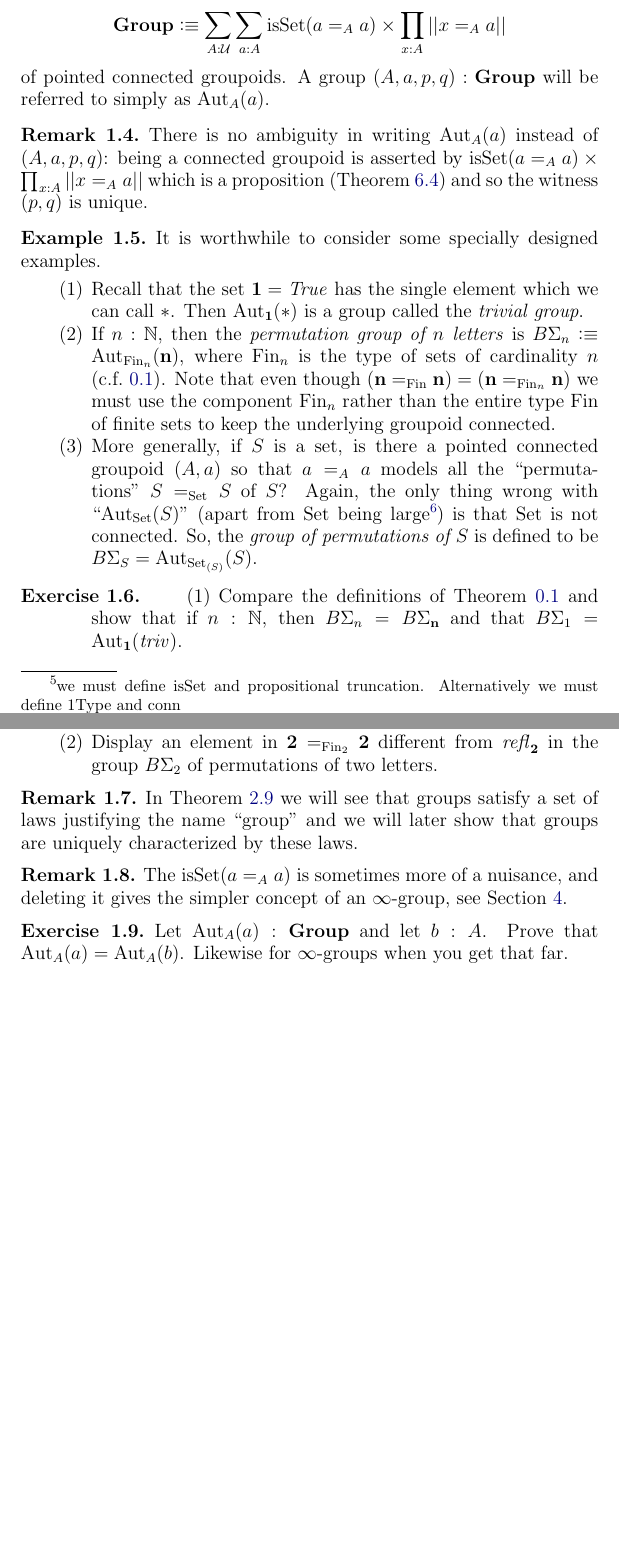
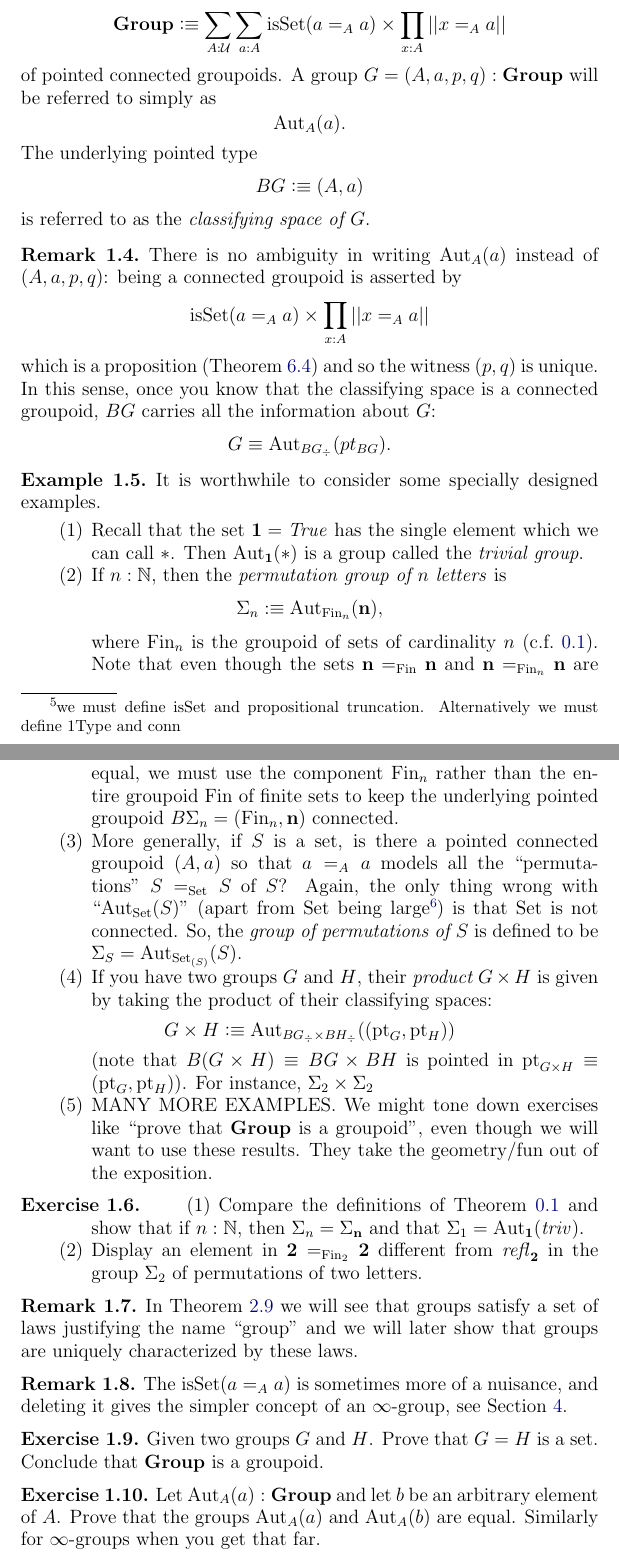
Before and after one commit to UniMath/SymmetryBook, a LaTeX thesis (book.tex, which reads group.tex): two parts of pages 24 and 25 of 71 before the commit and two parts of pages 24 and 25 of 73 after it, joined at a grey line, cut so that both start at the same text, the shorter picture padded with empty space. Compiled offline with pdfLaTeX.

Commit message:
some more examples

```diff
--- a/group.tex
+++ b/group.tex
@@ -98,10 +98,11 @@ With this established, we let the \emph{type} of groups be defined as follows:
 $$\typegroup\defequi\sum_{A:\mathcal U}\sum_{a:A}\isset(a=_Aa)\times\prod_{x:A}||x=_Aa||$$
 of pointed connected groupoids.
 %We refer to an element of $\typegroup$ as a \emph{group}.
-A group $(A,a,p,q):\typegroup$ will be referred to simply as $\aut_A(a)$.
+A group $G=(A,a,p,q):\typegroup$ will be referred to simply as $$\aut_A(a).$$  The underlying pointed type $$BG\defequi(A,a)$$ is referred to as the \emph{classifying space of $G$}.
 \end{definition}
 \begin{remark}\label{rem:aut}
-There is no ambiguity in writing $\aut_A(a)$ instead of $(A,a,p,q)$: being a connected groupoid is asserted by $\isset(a=_Aa)\times\prod_{x:A}||x=_Aa||$ which is a proposition  (\cref{lem:props-are-props}) and so the witness $(p,q)$  is unique.
+There is no ambiguity in writing $\aut_A(a)$ instead of $(A,a,p,q)$: being a connected groupoid is asserted by
+$$\isset(a=_Aa)\times\prod_{x:A}||x=_Aa||$$ which is a proposition  (\cref{lem:props-are-props}) and so the witness $(p,q)$  is unique.  In this sense, once you know that the classifying space is a connected groupoid, $BG$ carries all the information about $G$: $$G\oldequiv\aut_{BG_\div}(pt_{BG}).$$
 \end{remark}
 \end{definition}
 \begin{example}
@@ -109,7 +110,9 @@ There is no ambiguity in writing $\aut_A(a)$ instead of $(A,a,p,q)$: being a con
   It is worthwhile to consider some specially designed examples.
   \begin{enumerate}
   \item Recall that the set $\mathbf 1=\true$ has the single element which we can call $*$. Then $\aut_{\mathbf 1}(*)$ is a group called the \emph{trivial group}.
-  \item If $n:\NN$, then the \emph{permutation group of $n$ letters} is $B\Sigma_n\defequi\aut_{\fin_n}(\mathbf n)$, where $\fin_n$ is the type of sets of cardinality $n$ (c.f.~\ref{def:finiteset}).  Note that even though $(\mathbf n=_{\fin}\mathbf n)=(\mathbf n=_{\fin_n}\mathbf n)$ we must use the component $\fin_n$ rather than the entire type $\fin$ of finite sets to keep the underlying groupoid connected.
+  \item If $n:\NN$, then the \emph{permutation group of $n$ letters} is
+$$\Sigma_n\defequi\aut_{\fin_n}(\mathbf n),$$
+where $\fin_n$ is the groupoid of sets of cardinality $n$ (c.f.~\ref{def:finiteset}).  Note that even though the sets $\mathbf n=_{\fin}\mathbf n$ and $\mathbf n=_{\fin_n}\mathbf n$ are equal, we must use the component $\fin_n$ rather than the entire groupoid $\fin$ of finite sets to keep the underlying pointed groupoid $B\Sigma_n=(\fin_n,\mathbf n)$ connected.
   \item More generally, if $S$ is a set, is there a pointed connected groupoid $(A,a)$ so that $a=_Aa$ models all the ``permutations'' $S=_{\Set}S$ of $S$?  Again, the only thing wrong with ``$\aut_{\Set}(S)$'' (apart from $\Set$ being large\footnote{how do we deal with that?}) is that $\Set$ is not connected.
 %}!\footnote{it's so simple -- so very simple -- that only a child can do it!}  To be precise, the component of $S$ is
 %$$A\defequi\sum_{X\in\Set}||S=X||.$$
@@ -119,14 +122,19 @@ There is no ambiguity in writing $\aut_A(a)$ instead of $(A,a,p,q)$: being a con
 % (in the identity type of a $\Sigma$-type both the first and the second projections must be equal, but for $A\oldequiv\sum_{X:\Set}||S=X||$ the second projection is a proposition).
 %
  So,
-the \emph{group of permutations of $S$} is defined to be $\BSigma_{S}=\aut_{\Set_{(S)}}(S)$.
+the \emph{group of permutations of $S$} is defined to be $\Sigma_{S}=\aut_{\Set_{(S)}}(S)$.
+\item If you have two groups $G$ and $H$, their {\em product} $G\times H$ is given by taking the product of their classifying spaces:
+$$G\times H\defequi\aut_{BG_\div\times BH_\div}((\pt_G,\pt_H))$$
+(note that $B(G\times H)\oldequiv BG\times BH$ is pointed in $\pt_{G\times H}\oldequiv(\pt_G,\pt_H)$).
+For instance, $\Sigma_2\times\Sigma_2$
+\item MANY MORE EXAMPLES.  We might tone down exercises like ``prove that $\typegroup$ is a groupoid'', even though we will want to use these results.  They take the geometry/fun out of the exposition.
   \end{enumerate}
 \end{example}
 \begin{xca}
   \begin{enumerate}
-  \item Compare the definitions of \cref{def:finiteset} and show that if $n:\NN$, then $B\Sigma_n=B\Sigma_{\mathbf n}$ %is equal to the permutation group on $n$ letters
-and that $B\Sigma_{1}=\aut_{\mathbf 1}(\triv)$.
-\item Display an element in $\mathbf 2=_{\fin_2}\mathbf 2$ different from $\refl{\mathbf 2}$ in the group $\BSigma_{2}$ of permutations of two letters.
+  \item Compare the definitions of \cref{def:finiteset} and show that if $n:\NN$, then $\Sigma_n=\Sigma_{\mathbf n}$ %is equal to the permutation group on $n$ letters
+and that $\Sigma_{1}=\aut_{\mathbf 1}(\triv)$.
+\item Display an element in $\mathbf 2=_{\fin_2}\mathbf 2$ different from $\refl{\mathbf 2}$ in the group $\Sigma_{2}$ of permutations of two letters.
   \end{enumerate}
 \end{xca}
 
@@ -138,12 +146,14 @@ and we will later show that groups are uniquely characterized by these laws.
 \begin{remark}
   The $\isset(a=_Aa)$ is sometimes more of a nuisance, and deleting it gives the simpler concept of \aninftygp, see \cref{sec:inftygps}.
 \end{remark}
-
 \begin{xca}
-   Let $\aut_A(a):\typegroup$ and let $b:A$.  Prove that $\aut_A(a)=\aut_A(b)$.  Likewise for \inftygps when you get that far.
+  Given two groups $G$ and $H$.  Prove that $G=H$ is a set.  Conclude that $\typegroup$ is a groupoid.
+\end{xca}
+\begin{xca}
+   Let $\aut_A(a):\typegroup$ and let $b$ be an arbitrary element of $A$.  Prove that the groups $\aut_A(a)$ and $\aut_A(b)$ are equal.  Similarly for \inftygps when you get that far.
 \end{xca}
 \begin{remark}\label{rem:monoidandabsgplarge}
- In \cref{def:typegroup} the first $\sum$ in $\typegroup$ ranges over the entire universe $\mathcal U$.  Hence, $\typegroup$ does not belong to $\mathcal U$, but rather to the next universe. \footnote{where do we explain this?}  This tendency that the ``type of all the types we are interested in'' is a ``large type'' is a regular feature of the theory and since it will not cause any trouble for us, we will not be consistent in pointing it out in the future.
+ In \cref{def:typegroup} the first $\sum$ in the definition of the type $\typegroup$ ranges over the entire universe $\mathcal U$.  Hence, $\typegroup$ does not belong to $\mathcal U$, but rather to the next universe. \footnote{where do we explain this?}  This tendency that the ``type of all the types we are interested in'' is a ``large type'' is a regular feature of the theory and since it will not cause any trouble for us, we will not be consistent in pointing it out in the future.
   \end{remark}
 
 \section{The identity type as an abstract group }
```
Also changed, not shown: group.tex (34 more changed lines).
